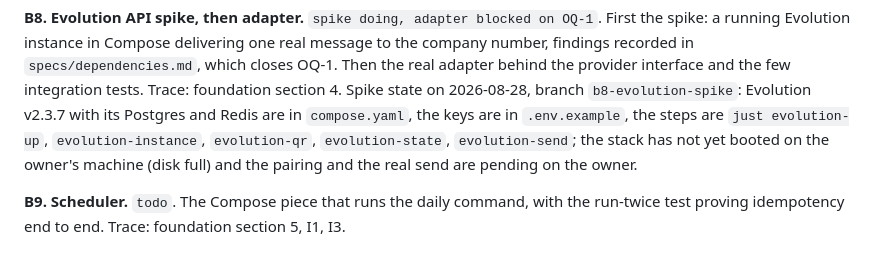
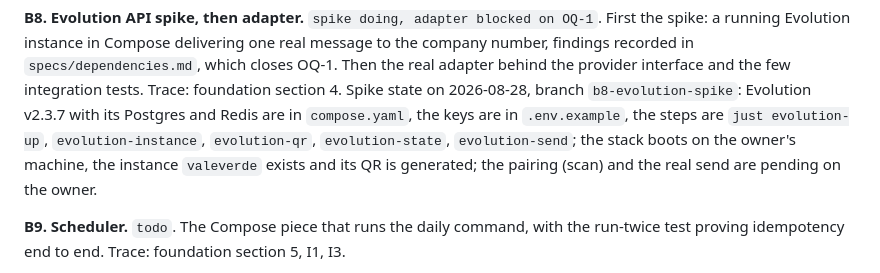
Before and after one commit to jeancarlo217/notification-system, a Markdown page: specs/backlog.md, the part around the change. Rendered like a GitHub page.

```diff
--- a/specs/backlog.md
+++ b/specs/backlog.md
@@ -56,8 +56,8 @@ recorded in `specs/dependencies.md`, which closes OQ-1. Then the real adapter be
 interface and the few integration tests. Trace: foundation section 4. Spike state on 2026-08-28,
 branch `b8-evolution-spike`: Evolution v2.3.7 with its Postgres and Redis are in `compose.yaml`, the
 keys are in `.env.example`, the steps are `just evolution-up`, `evolution-instance`, `evolution-qr`,
-`evolution-state`, `evolution-send`; the stack has not yet booted on the owner's machine (disk full)
-and the pairing and the real send are pending on the owner.
+`evolution-state`, `evolution-send`; the stack boots on the owner's machine, the instance `valeverde`
+exists and its QR is generated; the pairing (scan) and the real send are pending on the owner.
 
 **B9. Scheduler.** `todo`. The Compose piece that runs the daily command, with the run-twice test
 proving idempotency end to end. Trace: foundation section 5, I1, I3.
```
Also changed, not shown: specs/dependencies.md (+11 -4 lines), specs/log.md (+4 -0 lines).
